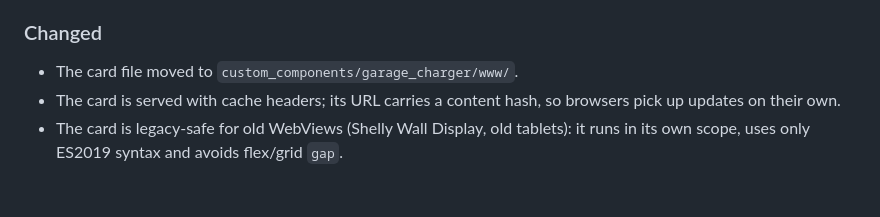
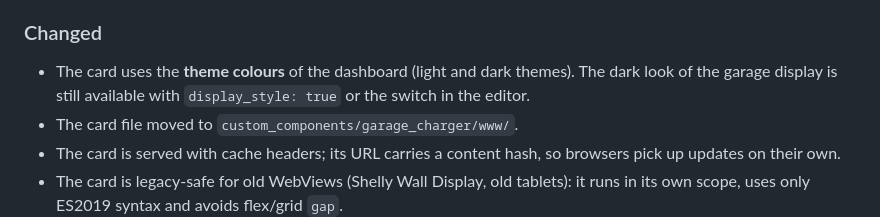
Before and after one commit to yannick80/ha-garage-charger, a Markdown page: CHANGELOG.md, the part around the change. Drawn GitHub-style; blank space fills up the shorter version.

```diff
--- a/CHANGELOG.md
+++ b/CHANGELOG.md
@@ -25,6 +25,9 @@ uses [Semantic Versioning](https://semver.org/).
 - Card tests (`node --test`) and tests for the card registration.
 
 ### Changed
+- The card uses the **theme colours** of the dashboard (light and dark
+  themes). The dark look of the garage display is still available with
+  `display_style: true` or the switch in the editor.
 - The card file moved to `custom_components/garage_charger/www/`.
 - The card is served with cache headers; its URL carries a content hash, so
   browsers pick up updates on their own.
```
Also changed, not shown: AGENTS.md (+9 -2 lines), README.md (+4 -1 lines), docs/screenshot-dashboard-card.jpg, 3 other files.
